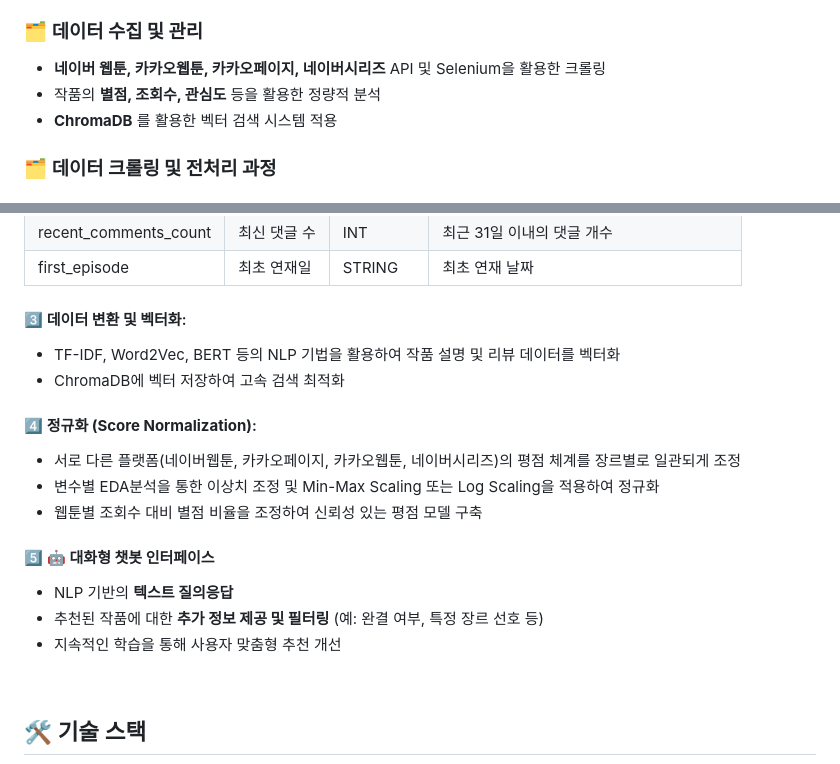
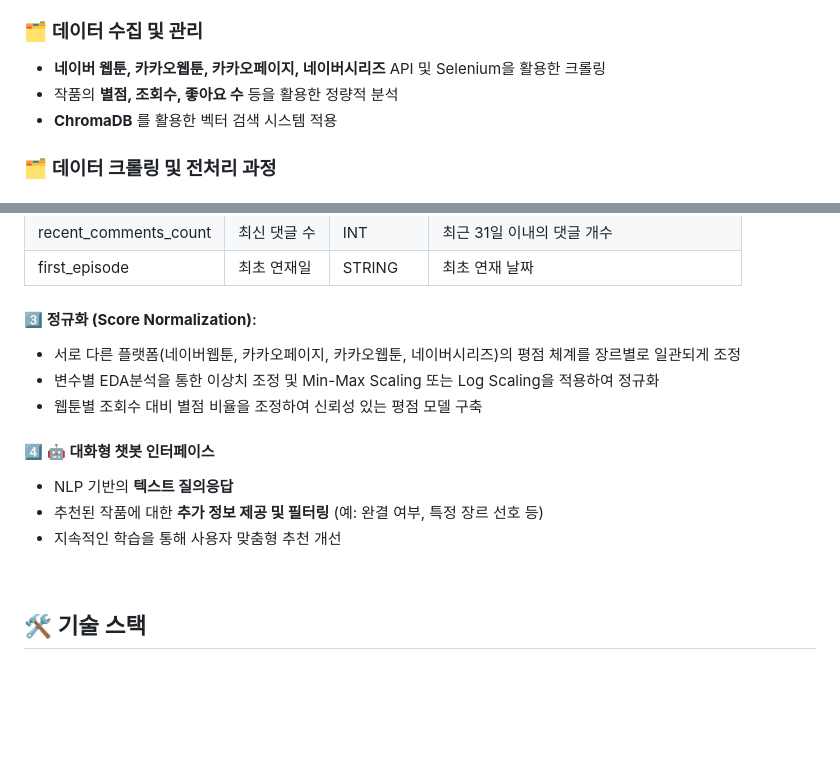
Before and after one commit to SKNETWORKS-FAMILY-AICAMP/SKN06-FINAL-2Team, a Markdown page: README.md, 2 parts joined by grey strips. Drawn GitHub-style; blank space fills up the shorter version.

```diff
--- a/README.md
+++ b/README.md
@@ -24,7 +24,7 @@ LLM 과 RAG 기술을 적용하여,
 
 ### 🗂️  **데이터 수집 및 관리**
 - **네이버 웹툰, 카카오웹툰, 카카오페이지, 네이버시리즈** API 및 Selenium을 활용한 크롤링
-- 작품의 **별점, 조회수, 관심도** 등을 활용한 정량적 분석
+- 작품의 **별점, 조회수, 좋아요 수** 등을 활용한 정량적 분석
 - **ChromaDB** 를 활용한 벡터 검색 시스템 적용
 
 ### 🗂️  **데이터 크롤링 및 전처리 과정**
@@ -57,22 +57,17 @@ LLM 과 RAG 기술을 적용하여,
 | recent_comments_count | 최신 댓글 수 | INT | 최근 31일 이내의 댓글 개수 |
 | first_episode | 최초 연재일 | STRING | 최초 연재 날짜 |
 
-#### 3️⃣ **데이터 변환 및 벡터화**:
-   - TF-IDF, Word2Vec, BERT 등의 NLP 기법을 활용하여 작품 설명 및 리뷰 데이터를 벡터화
-   - ChromaDB에 벡터 저장하여 고속 검색 최적화
-
-#### 4️⃣ **정규화 (Score Normalization)**:
+#### 3️⃣ **정규화 (Score Normalization)**:
    - 서로 다른 플랫폼(네이버웹툰, 카카오페이지, 카카오웹툰, 네이버시리즈)의 평점 체계를 장르별로 일관되게 조정
    - 변수별 EDA분석을 통한 이상치 조정 및 Min-Max Scaling 또는 Log Scaling을 적용하여 정규화
    - 웹툰별 조회수 대비 별점 비율을 조정하여 신뢰성 있는 평점 모델 구축
 
-#### 5️⃣ 🤖 **대화형 챗봇 인터페이스**
+#### 4️⃣ 🤖 **대화형 챗봇 인터페이스**
 - NLP 기반의 **텍스트 질의응답**
 - 추천된 작품에 대한 **추가 정보 제공 및 필터링** (예: 완결 여부, 특정 장르 선호 등)
 - 지속적인 학습을 통해 사용자 맞춤형 추천 개선
 
 <br>
-
 
 
 ## 🛠 기술 스택
```
